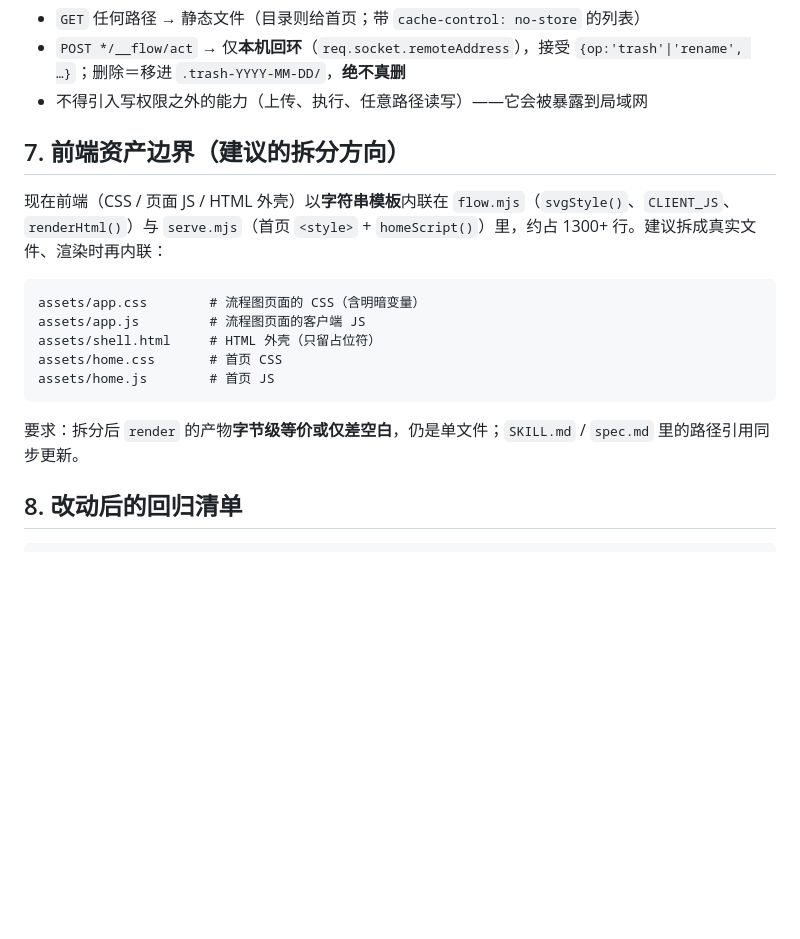
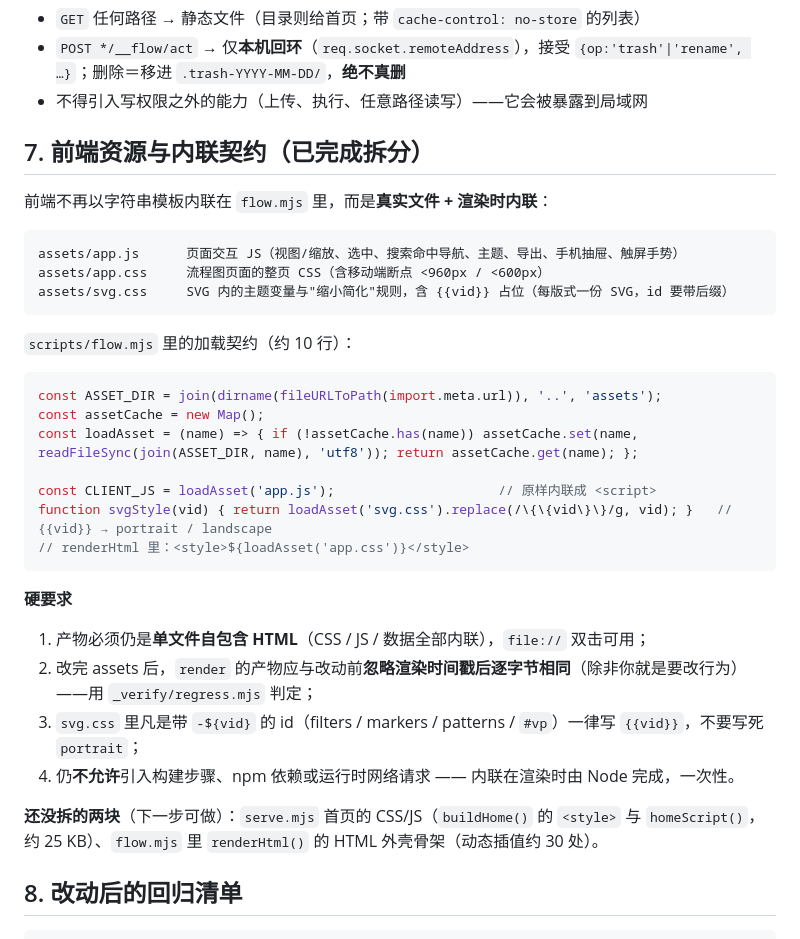
Before and after one commit to jimku233/workflow-visualizer, a Markdown page: docs/interfaces.md, the part around the change. GitHub-like rendering; blank space fills up the shorter version.

Commit message:
docs: 接口契约第 7 节改为已完成的资源与内联契约

````diff
--- a/docs/interfaces.md
+++ b/docs/interfaces.md
@@ -100,19 +100,36 @@ node serve.mjs <目录> [端口]           # 默认 8765
 - `POST */__flow/act` → 仅**本机回环**（`req.socket.remoteAddress`），接受 `{op:'trash'|'rename', …}`；删除＝移进 `.trash-YYYY-MM-DD/`，**绝不真删**
 - 不得引入写权限之外的能力（上传、执行、任意路径读写）——它会被暴露到局域网
 
-## 7. 前端资产边界（建议的拆分方向）
+## 7. 前端资源与内联契约（已完成拆分）
 
-现在前端（CSS / 页面 JS / HTML 外壳）以**字符串模板**内联在 `flow.mjs`（`svgStyle()`、`CLIENT_JS`、`renderHtml()`）与 `serve.mjs`（首页 `<style>` + `homeScript()`）里，约占 1300+ 行。建议拆成真实文件、渲染时再内联：
+前端不再以字符串模板内联在 `flow.mjs` 里，而是**真实文件 + 渲染时内联**：
 
 ```
-assets/app.css        # 流程图页面的 CSS（含明暗变量）
-assets/app.js         # 流程图页面的客户端 JS
-assets/shell.html     # HTML 外壳（只留占位符）
-assets/home.css       # 首页 CSS
-assets/home.js        # 首页 JS
+assets/app.js      页面交互 JS（视图/缩放、选中、搜索命中导航、主题、导出、手机抽屉、触屏手势）
+assets/app.css     流程图页面的整页 CSS（含移动端断点 <960px / <600px）
+assets/svg.css     SVG 内的主题变量与"缩小简化"规则，含 {{vid}} 占位（每版式一份 SVG，id 要带后缀）
 ```
 
-要求：拆分后 `render` 的产物**字节级等价或仅差空白**，仍是单文件；`SKILL.md` / `spec.md` 里的路径引用同步更新。
+`scripts/flow.mjs` 里的加载契约（约 10 行）：
+
+```js
+const ASSET_DIR = join(dirname(fileURLToPath(import.meta.url)), '..', 'assets');
+const assetCache = new Map();
+const loadAsset = (name) => { if (!assetCache.has(name)) assetCache.set(name, readFileSync(join(ASSET_DIR, name), 'utf8')); return assetCache.get(name); };
+
+const CLIENT_JS = loadAsset('app.js');                     // 原样内联成 <script>
+function svgStyle(vid) { return loadAsset('svg.css').replace(/\{\{vid\}\}/g, vid); }   // {{vid}} → portrait / landscape
+// renderHtml 里：<style>${loadAsset('app.css')}</style>
+```
+
+**硬要求**
+
+1. 产物必须仍是**单文件自包含 HTML**（CSS / JS / 数据全部内联），`file://` 双击可用；
+2. 改完 assets 后，`render` 的产物应与改动前**忽略渲染时间戳后逐字节相同**（除非你就是要改行为）——用 `_verify/regress.mjs` 判定；
+3. `svg.css` 里凡是带 `-${vid}` 的 id（filters / markers / patterns / `#vp`）一律写 `{{vid}}`，不要写死 `portrait`；
+4. 仍**不允许**引入构建步骤、npm 依赖或运行时网络请求 —— 内联在渲染时由 Node 完成，一次性。
+
+**还没拆的两块**（下一步可做）：`serve.mjs` 首页的 CSS/JS（`buildHome()` 的 `<style>` 与 `homeScript()`，约 25 KB）、`flow.mjs` 里 `renderHtml()` 的 HTML 外壳骨架（动态插值约 30 处）。
 
 ## 8. 改动后的回归清单
 
````
